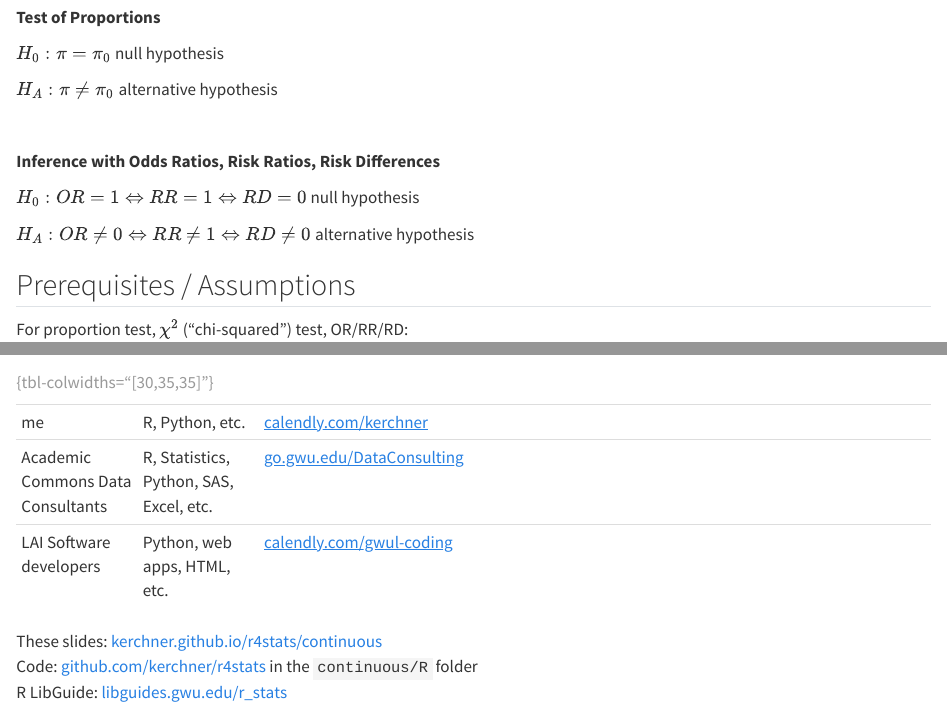
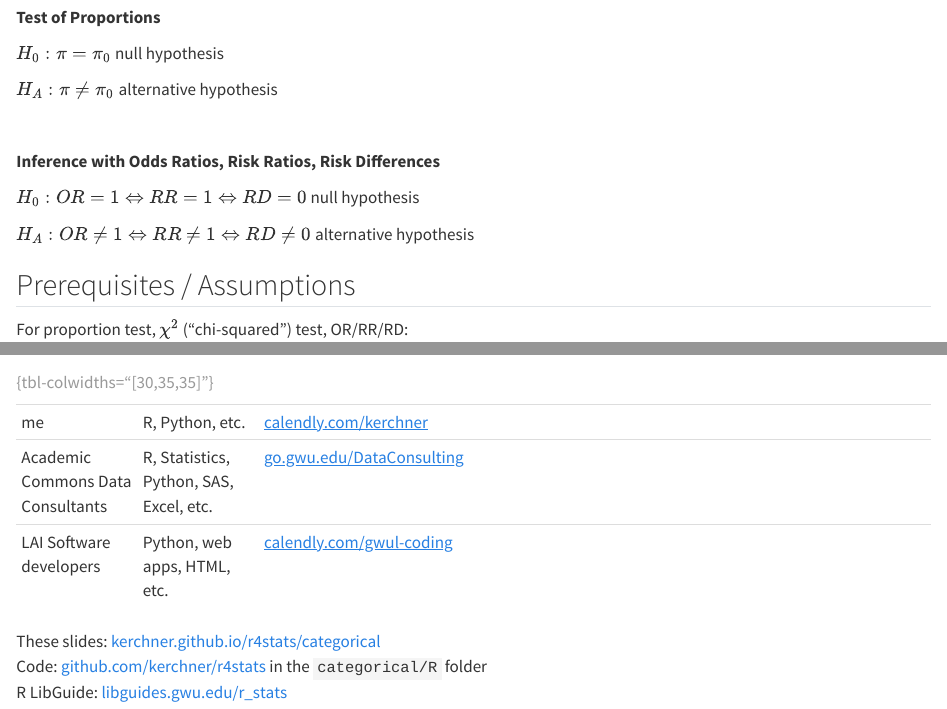
Before and after one commit to kerchner/r4stats, a Quarto document (categorical/index.qmd): the page in a window 1100 px wide, from 3590 px down, and a second part further down, joined at a grey line. Rendered offline with R 4.5, knitr and Pandoc in place of Quarto, with nearby package versions.

Commit message:
fixed typos

```diff
--- a/categorical/index.qmd
+++ b/categorical/index.qmd
@@ -396,7 +396,7 @@ Two views of the same thing: the 95% CI is exactly the set of $\mu_0$ we would *
 
 [$H_0: OR = 1  \Leftrightarrow RR = 1 \Leftrightarrow RD = 0$]{.if-hyp-sym} [null hypothesis]{.if-hyp-gloss}
 
-[$H_A: OR \neq 0  \Leftrightarrow RR \neq 1 \Leftrightarrow RD \neq 0$ ]{.if-hyp-sym} [alternative hypothesis]{.if-hyp-gloss}
+[$H_A: OR \neq 1  \Leftrightarrow RR \neq 1 \Leftrightarrow RD \neq 0$ ]{.if-hyp-sym} [alternative hypothesis]{.if-hyp-gloss}
 
 ## Prerequisites / Assumptions
 
@@ -466,6 +466,6 @@ Stats & Coding help @ GW:
 
 : {tbl-colwidths="[30,35,35]"}
 
-These slides: [kerchner.github.io/r4stats/continuous](https://kerchner.github.io/r4stats/continuous)
-Code: [github.com/kerchner/r4stats](https://github.com/kerchner/r4stats) in the `continuous/R` folder
+These slides: [kerchner.github.io/r4stats/categorical](https://kerchner.github.io/r4stats/categorical)
+Code: [github.com/kerchner/r4stats](https://github.com/kerchner/r4stats) in the `categorical/R` folder
 R LibGuide: [libguides.gwu.edu/r_stats](https://libguides.gwu.edu/r_stats)
```
